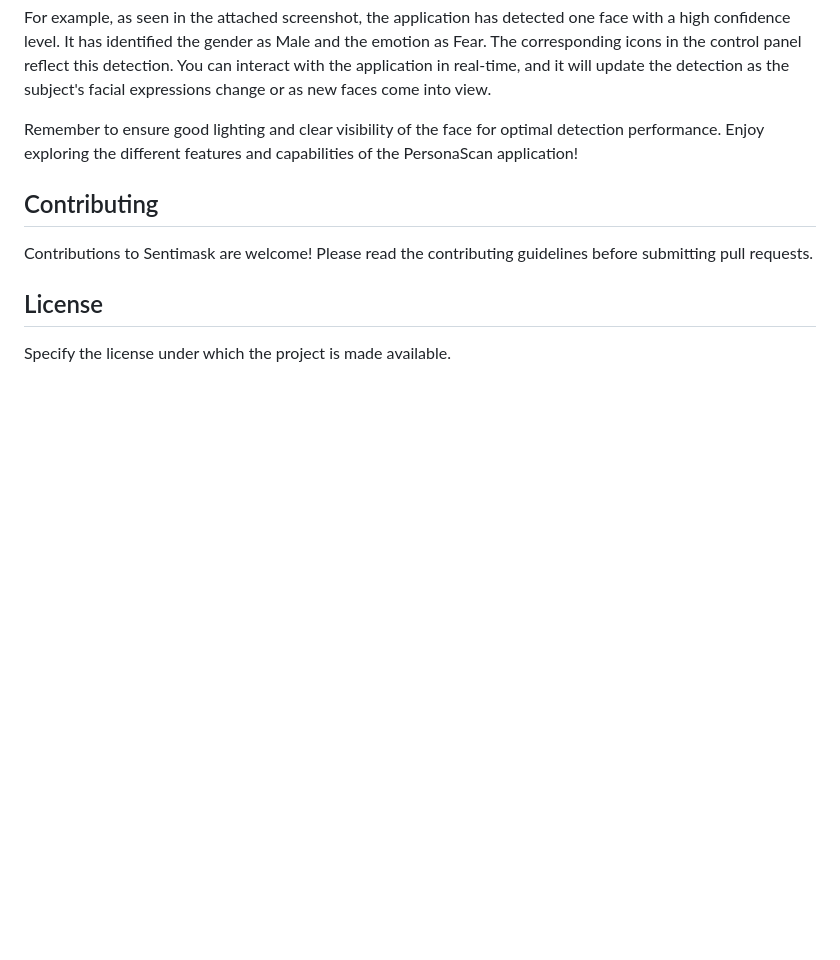
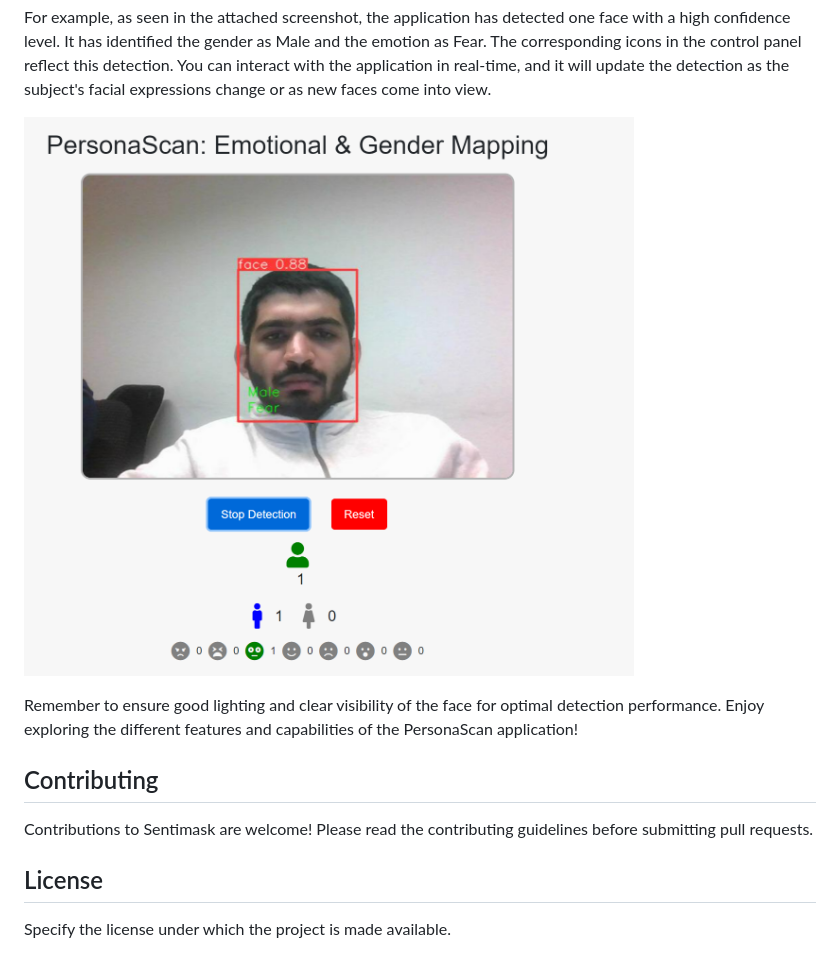
Before and after one commit to visheshsom/Sentimask, a Markdown page: README.md, the part around the change. GitHub-like rendering; blank space fills up the shorter version.

```diff
--- a/README.md
+++ b/README.md
@@ -74,6 +74,7 @@ To use the Sentimask application, follow these steps:
 
 For example, as seen in the attached screenshot, the application has detected one face with a high confidence level. It has identified the gender as Male and the emotion as Fear. The corresponding icons in the control panel reflect this detection. You can interact with the application in real-time, and it will update the detection as the subject's facial expressions change or as new faces come into view.
 
+![PersonaScan Screenshot](Sentimask_App.png)
 
 
 Remember to ensure good lighting and clear visibility of the face for optimal detection performance. Enjoy exploring the different features and capabilities of the PersonaScan application!
```
